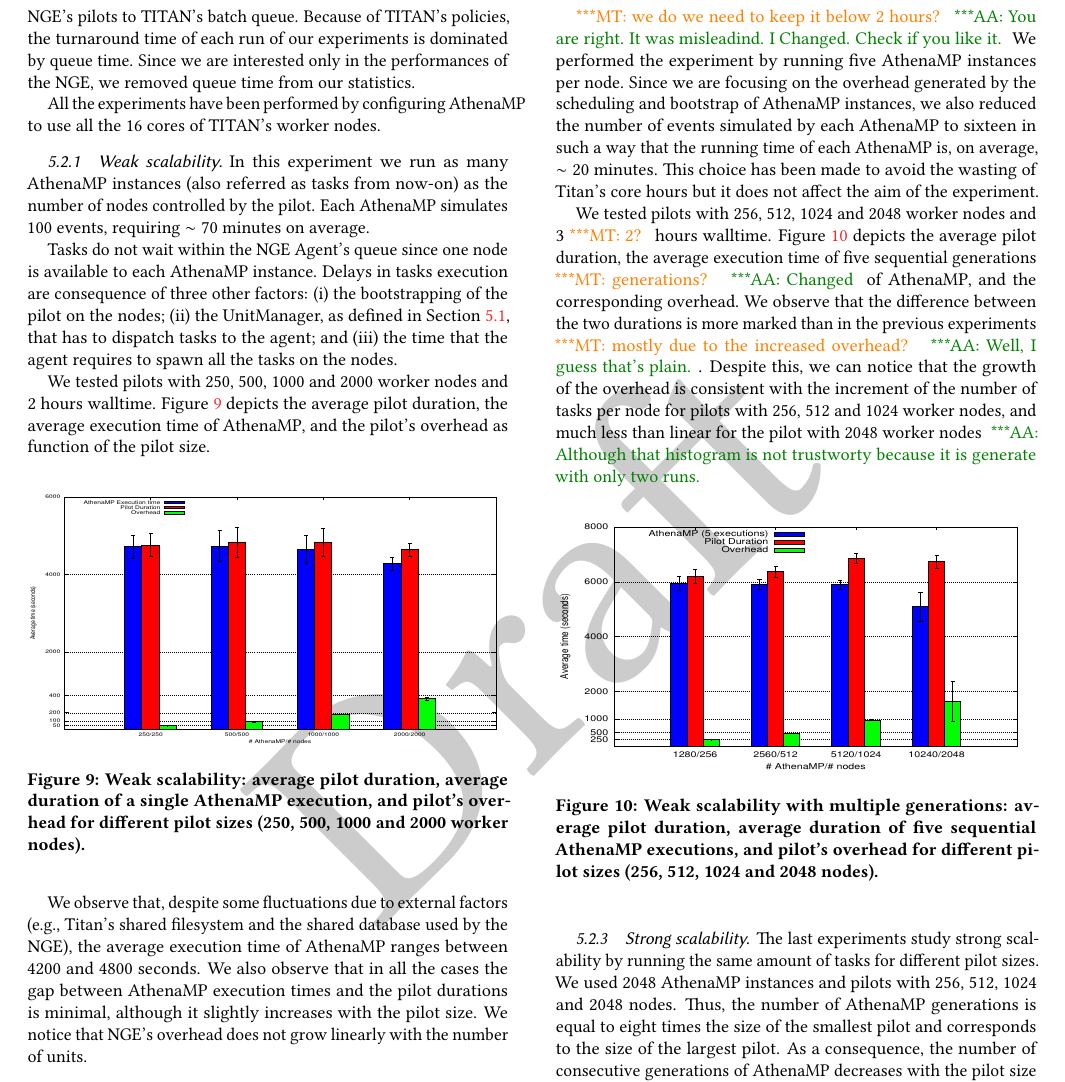
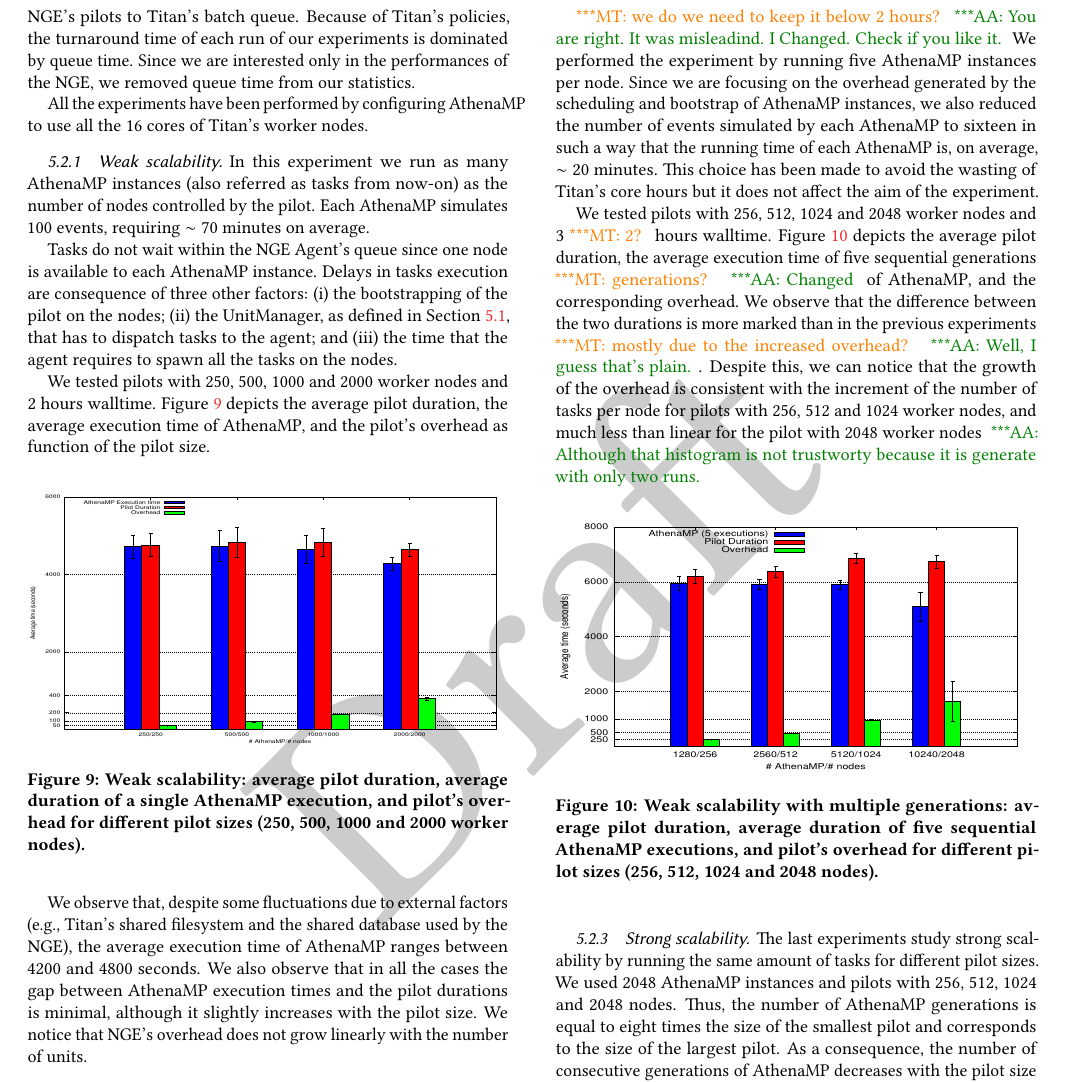
Before and after one commit to ATLAS-Titan/PanDA-WMS-paper, a LaTeX paper (paper.tex, which reads Experiments.tex): part of page 11 of 16, cut so that both start at the same text. Compiled offline with pdfLaTeX.

Commit message:
Minor fixes experiments

```diff
--- a/Experiments.tex
+++ b/Experiments.tex
@@ -21,7 +21,7 @@ executed within them, collecting timestamps at % by considering
 all stages of the execution. Experiments have been performed % out of production
 by % using
 submitting NGE's pilots % on
-to TITAN's batch queue. Because of TITAN's % batch queue
+to Titan's batch queue. Because of Titan's % batch queue
 policies, the turnaround time of each run of our experiments is dominated by
 % the time spent on TITAN's queue
 queue time. Since we are interested only in the performances of the NGE, we
```
Also changed, not shown: Experiments.tex (2 more changed lines).
